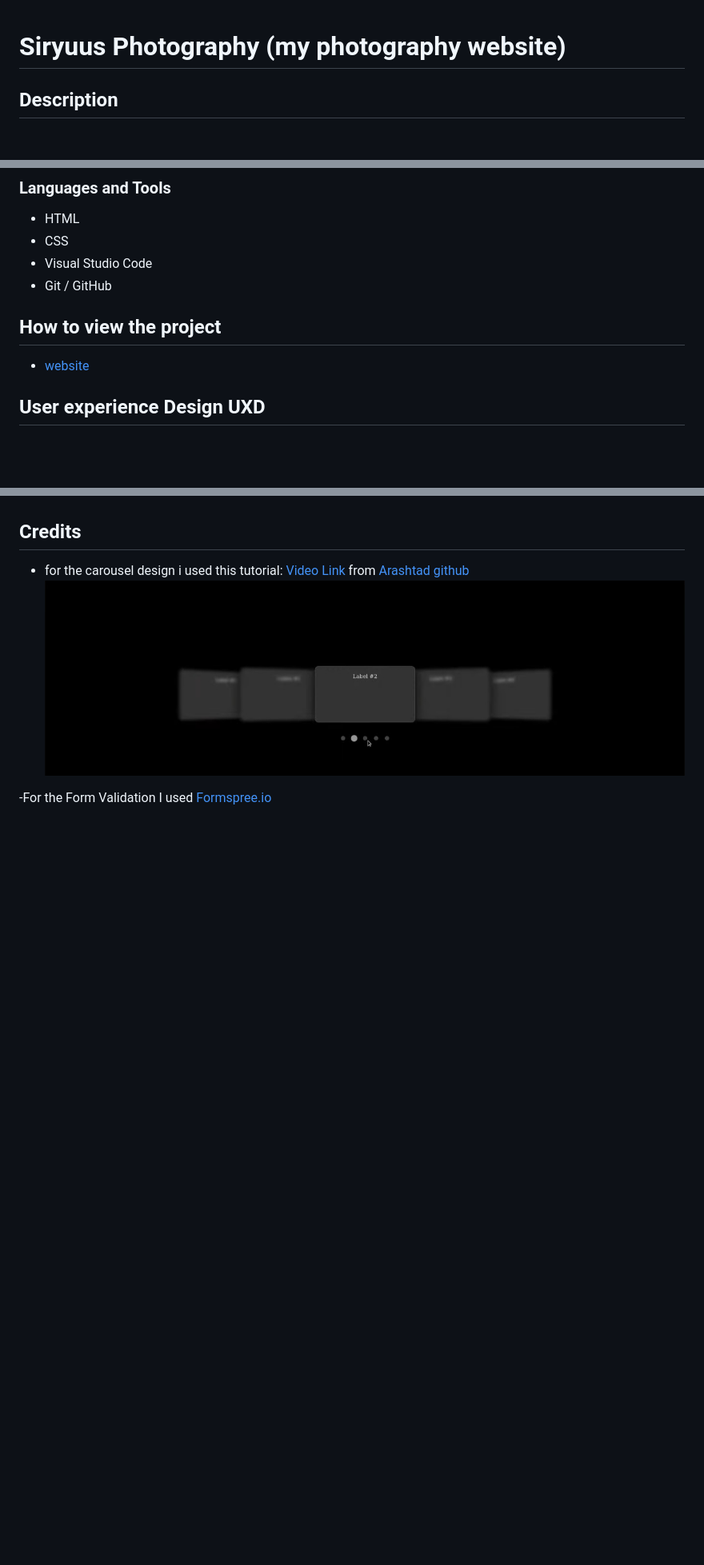
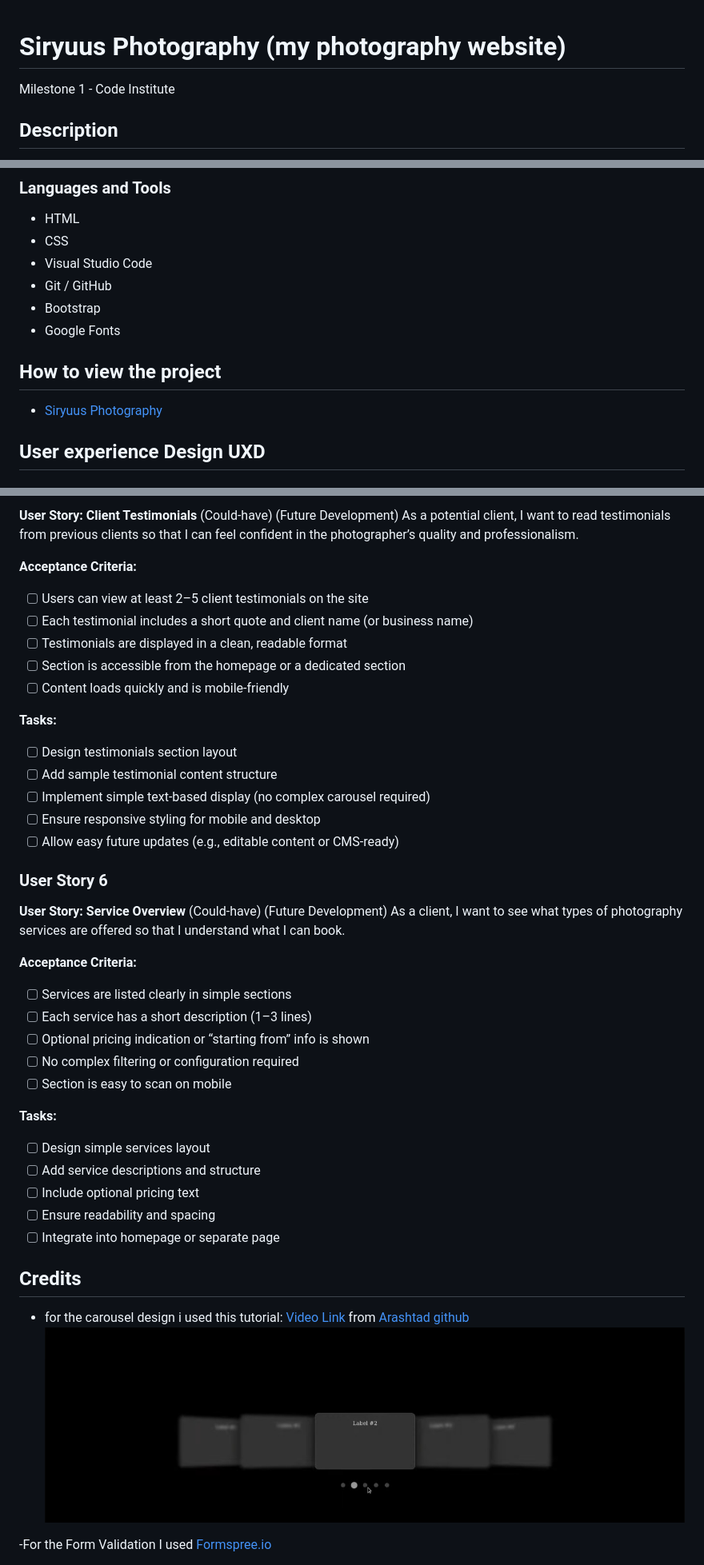
Before and after one commit to nicolasvalloriuk/siryuusphotography, a Markdown page: README.md, 3 parts joined by grey strips. Shown at 80% size. Rendered like a GitHub page; blank space fills up the shorter version.

```diff
--- a/README.md
+++ b/README.md
@@ -1,4 +1,5 @@
 # Siryuus Photography (my photography website)
+Milestone 1 - Code Institute
 
 ## Description
 
@@ -10,10 +11,12 @@ This is my personal photography website where I will showcase my work and share
 - CSS
 - Visual Studio Code
 - Git / GitHub
+- Bootstrap
+- Google Fonts
 
 ## How to view the project
 
-- [website](https://nicolasvalloriuk.github.io/Siryuus-Photography/)
+- [Siryuus Photography](https://nicolasvalloriuk.github.io/siryuusphotography/)
 
 ## User experience Design UXD
 
@@ -208,3 +273,43 @@ Layout:
+**User Story: Client Testimonials** (Could-have) (Future Development)
+As a potential client, I want to read testimonials from previous clients so that I can feel confident in the photographer’s quality and professionalism.
+
+**Acceptance Criteria:**
+
+- [ ] Users can view at least 2–5 client testimonials on the site
+- [ ] Each testimonial includes a short quote and client name (or business name)
+- [ ] Testimonials are displayed in a clean, readable format
+- [ ] Section is accessible from the homepage or a dedicated section
+- [ ] Content loads quickly and is mobile-friendly
+
+**Tasks:**
+
+- [ ] Design testimonials section layout
+- [ ] Add sample testimonial content structure
+- [ ] Implement simple text-based display (no complex carousel required)
+- [ ] Ensure responsive styling for mobile and desktop
+- [ ] Allow easy future updates (e.g., editable content or CMS-ready)
+
+### User Story 6
+
+**User Story: Service Overview** (Could-have) (Future Development)
+As a client, I want to see what types of photography services are offered so that I understand what I can book.
+
+**Acceptance Criteria:**
+
+- [ ] Services are listed clearly in simple sections
+- [ ] Each service has a short description (1–3 lines)
+- [ ] Optional pricing indication or “starting from” info is shown
+- [ ] No complex filtering or configuration required
+- [ ] Section is easy to scan on mobile
+
+**Tasks:**
+
+- [ ] Design simple services layout
+- [ ] Add service descriptions and structure
+- [ ] Include optional pricing text
+- [ ] Ensure readability and spacing
+- [ ] Integrate into homepage or separate page
+
 ## Credits
 
 - for the carousel design i used this tutorial: [Video Link](https://www.youtube.com/watch?v=s1hXF_UFCrU) from [Arashtad github](https://github.com/arashtad)
```
Also changed, not shown: other parts of README.md (+62 -0 lines).
